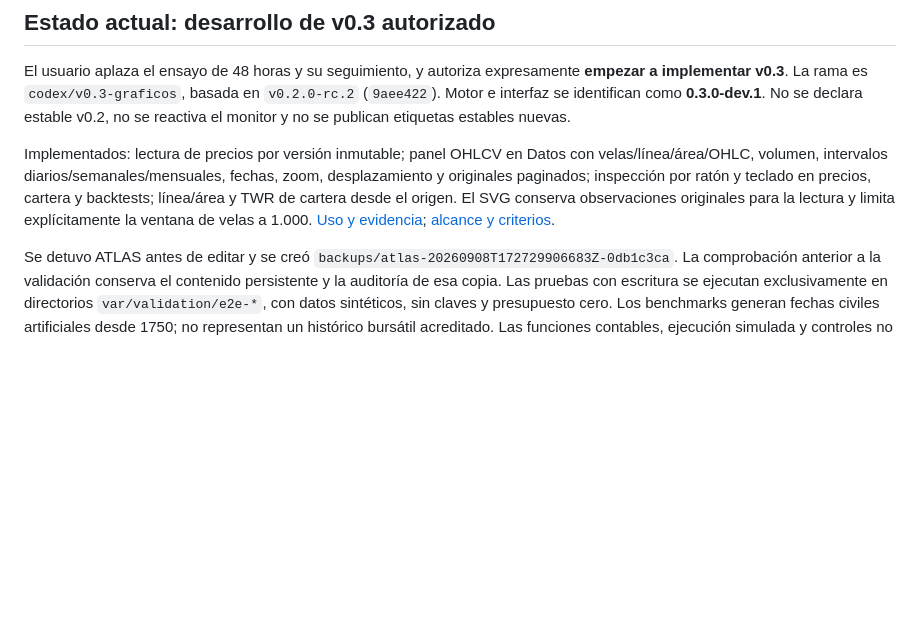
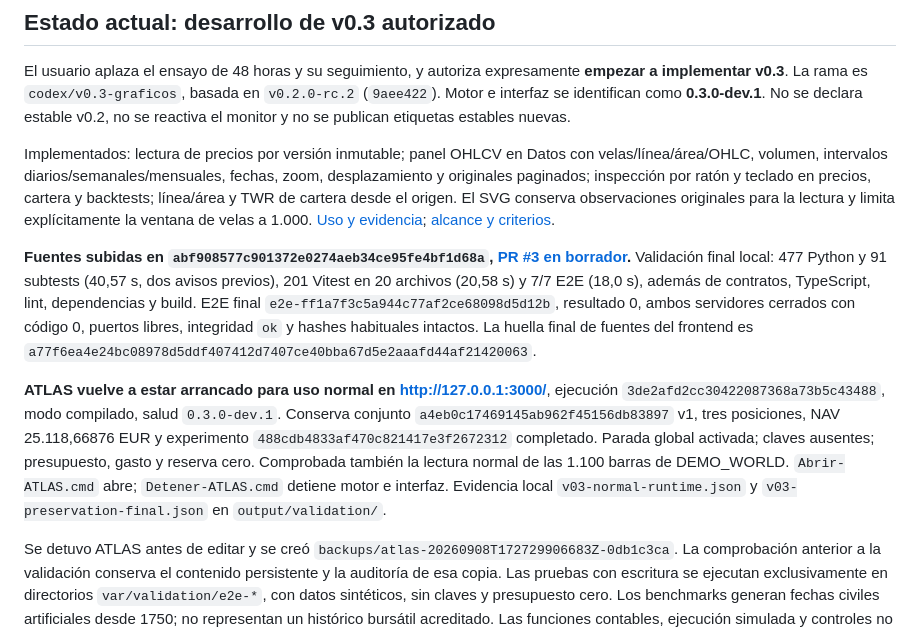
Before and after one commit to Buzo500/atlas-quant, a Markdown page: docs/CONTINUIDAD.md, the part around the change. Rendered like a GitHub page; blank space fills up the shorter version.

Commit message:
Registrar validación y arranque local de v0.3

```diff
--- a/docs/CONTINUIDAD.md
+++ b/docs/CONTINUIDAD.md
@@ -7,6 +7,10 @@ Actualizado: 8 de septiembre de 2026. Este documento resume decisiones y estado
 El usuario aplaza el ensayo de 48 horas y su seguimiento, y autoriza expresamente **empezar a implementar v0.3**. La rama es `codex/v0.3-graficos`, basada en `v0.2.0-rc.2` (`9aee422`). Motor e interfaz se identifican como **0.3.0-dev.1**. No se declara estable v0.2, no se reactiva el monitor y no se publican etiquetas estables nuevas.
 
 Implementados: lectura de precios por versión inmutable; panel OHLCV en Datos con velas/línea/área/OHLC, volumen, intervalos diarios/semanales/mensuales, fechas, zoom, desplazamiento y originales paginados; inspección por ratón y teclado en precios, cartera y backtests; línea/área y TWR de cartera desde el origen. El SVG conserva observaciones originales para la lectura y limita explícitamente la ventana de velas a 1.000. [Uso y evidencia](graficos_v0_3.md); [alcance y criterios](plan_v0_3.md).
+
+**Fuentes subidas en `abf908577c901372e0274aeb34ce95fe4bf1d68a`, [PR #3 en borrador](https://github.com/Buzo500/atlas-quant/pull/3).** Validación final local: 477 Python y 91 subtests (40,57 s, dos avisos previos), 201 Vitest en 20 archivos (20,58 s) y 7/7 E2E (18,0 s), además de contratos, TypeScript, lint, dependencias y build. E2E final `e2e-ff1a7f3c5a944c77af2ce68098d5d12b`, resultado 0, ambos servidores cerrados con código 0, puertos libres, integridad `ok` y hashes habituales intactos. La huella final de fuentes del frontend es `a77f6ea4e24bc08978d5ddf407412d7407ce40bba67d5e2aaafd44af21420063`.
+
+**ATLAS vuelve a estar arrancado para uso normal en http://127.0.0.1:3000/**, ejecución `3de2afd2cc30422087368a73b5c43488`, modo compilado, salud `0.3.0-dev.1`. Conserva conjunto `a4eb0c17469145ab962f45156db83897` v1, tres posiciones, NAV 25.118,66876 EUR y experimento `488cdb4833af470c821417e3f2672312` completado. Parada global activada; claves ausentes; presupuesto, gasto y reserva cero. Comprobada también la lectura normal de las 1.100 barras de DEMO_WORLD. `Abrir-ATLAS.cmd` abre; `Detener-ATLAS.cmd` detiene motor e interfaz. Evidencia local `v03-normal-runtime.json` y `v03-preservation-final.json` en `output/validation/`.
 
 Se detuvo ATLAS antes de editar y se creó `backups/atlas-20260908T172729906683Z-0db1c3ca`. La comprobación anterior a la validación conserva el contenido persistente y la auditoría de esa copia. Las pruebas con escritura se ejecutan exclusivamente en directorios `var/validation/e2e-*`, con datos sintéticos, sin claves y presupuesto cero. Los benchmarks generan fechas civiles artificiales desde 1750; no representan un histórico bursátil acreditado. Las funciones contables, ejecución simulada y controles no cambian por explorar un gráfico.
 
```
Also changed, not shown: docs/graficos_v0_3.md (+1 -1 lines).
